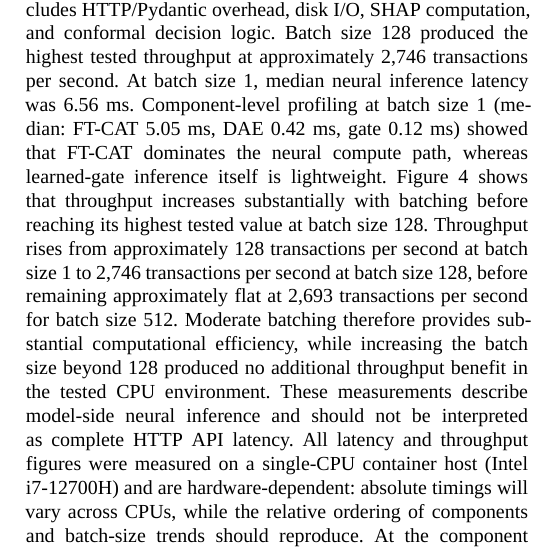
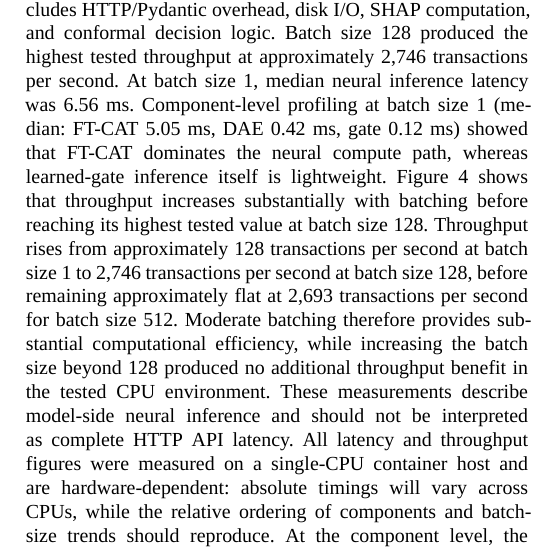
Before and after one commit to sa6uhi/DL-final-project, a LaTeX paper (report/main.tex): part of one column of page 5 of 6, cut so that both start at the same text. Compiled offline with XeLaTeX; a missing font is replaced by an installed copy or a similar font; a LaTeX package or settings file that is missing is left out.

Commit message:
docs: generic CPU wording, explicit venv setup before run_all

```diff
--- a/report/main.tex
+++ b/report/main.tex
@@ -496,7 +496,7 @@ beyond 128 produced no additional throughput benefit in the tested CPU
 environment.
 These measurements describe model-side neural inference and should not be
 interpreted as complete HTTP API latency. All latency and throughput figures
-were measured on a single-CPU container host (Intel i7-12700H) and are
+were measured on a single-CPU container host and are
 hardware-dependent: absolute timings will vary across CPUs, while the relative
 ordering of components and batch-size trends should reproduce.
 At the component level, the servable DAE scorer was benchmarked separately
```
Also changed, not shown: README.md, report/main.tex (2 more changed lines).
